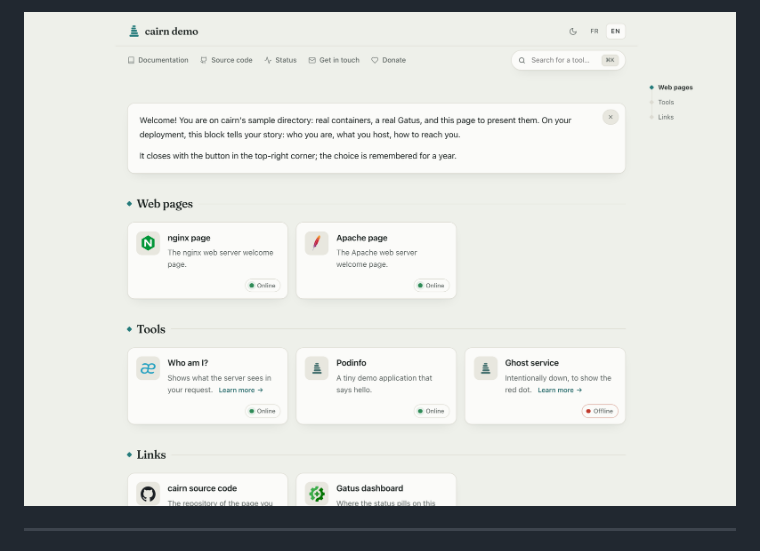
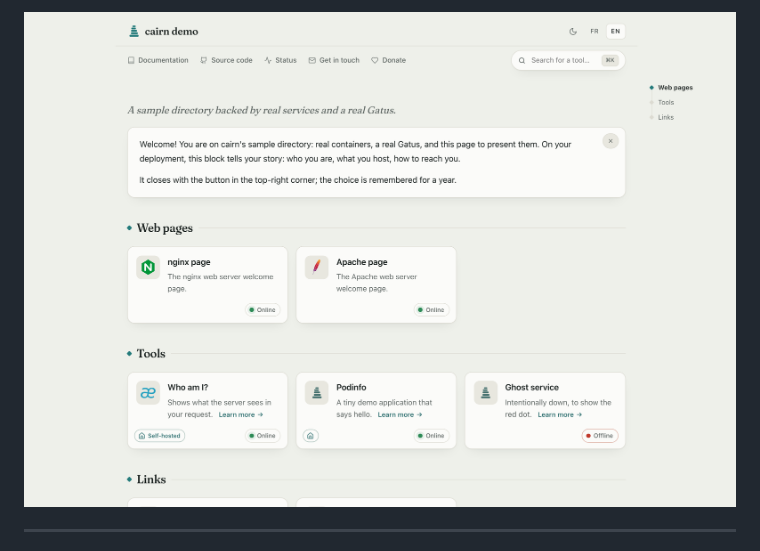
Before and after one commit to MorganKryze/cairn, a Markdown page: README.md, the part around one of its changes. Drawn GitHub-style; pictures changed too: docs/assets/home-light.png.

Commit message:
readme: refresh the hero and link it to the live demo

```diff
--- a/README.md
+++ b/README.md
@@ -23,6 +24,7 @@
   <source media="(prefers-color-scheme: dark)" srcset="docs/assets/home-dark.png">
   <img src="docs/assets/home-light.png" alt="cairn home page: a welcome note, service cards grouped by category with live status pills, and a category trail in the margin" width="100%">
 </picture>
+</a>
 
 </div>
 
```
Also changed, not shown: other parts of README.md (+1 -0 lines), docs/assets/home-dark.png.
